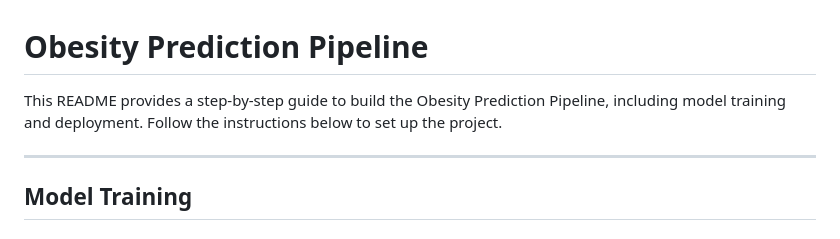
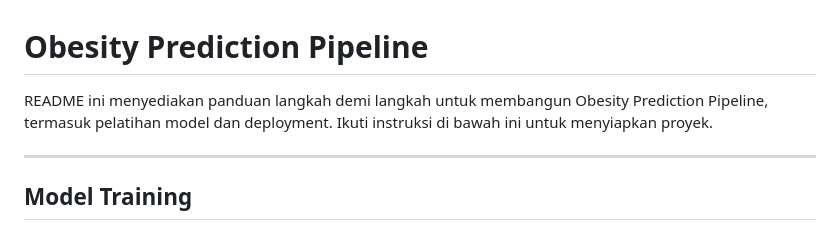
Before and after one commit to Ikawida/PROJECT-PERANCANGAN-APLIKASI-SAINS-DATA-, a Markdown page: README.md, the part around the change. Rendered like a GitHub page.

```diff
--- a/README.md
+++ b/README.md
@@ -1,6 +1,6 @@
 # Obesity Prediction Pipeline
 
-This README provides a step-by-step guide to build the Obesity Prediction Pipeline, including model training and deployment. Follow the instructions below to set up the project.
+README ini menyediakan panduan langkah demi langkah untuk membangun Obesity Prediction Pipeline, termasuk pelatihan model dan deployment. Ikuti instruksi di bawah ini untuk menyiapkan proyek.
 
 ---
 
```
